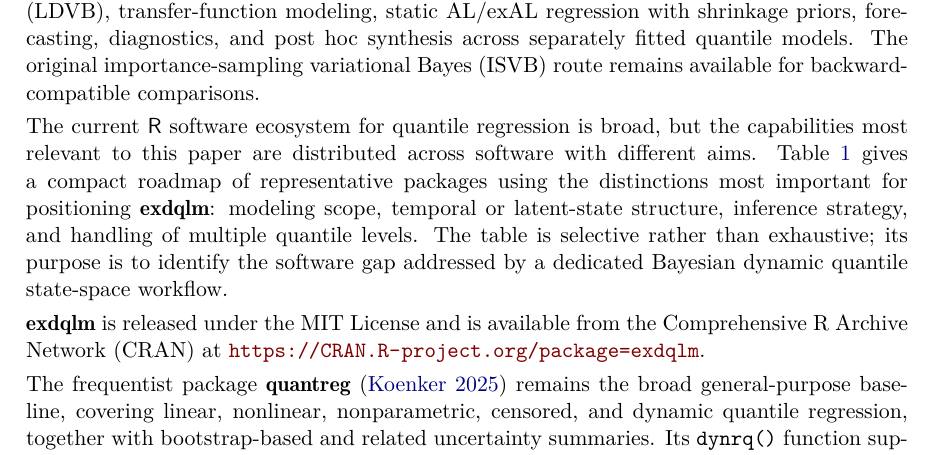
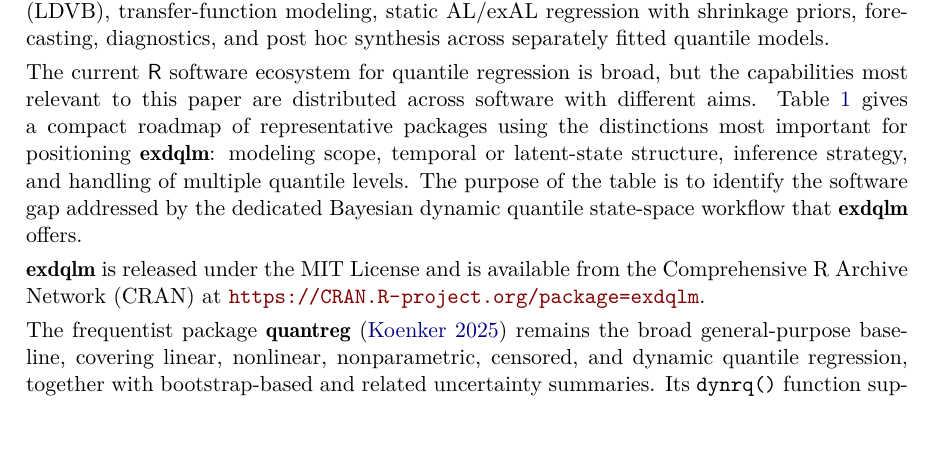
Before and after one commit to AntonioAPDL/exdqlm---Article, a LaTeX document (exdqlm-jss.tex): part of page 2 of 38, cut so that both start at the same text, the shorter picture padded with empty space. Compiled offline with pdfLaTeX.

Commit message:
Refine software gap wording

```diff
--- a/exdqlm-jss.tex
+++ b/exdqlm-jss.tex
@@ -62,9 +62,9 @@
 
 \section{Introduction}
 
-Quantile regression has become a widely used alternative to mean-based modeling in static settings. However, dynamic quantile methods and accompanying software remain comparatively limited. In Bayesian parametric quantile regression, the asymmetric Laplace (AL) likelihood has played a central role because it is linked to the check-loss function used in classical quantile regression \citep{yu2001bayesian,koenkerquantile} and admits convenient mixture representations for posterior computation. These computational advantages have made AL-based models attractive, even though the AL can be restrictive as an error model. More flexible error distributions have been studied extensively in the Bayesian nonparametric literature \citep{kottas2009bayesian,reich2009flexible,taddy2010bayesian}; however, the resulting methods can be computationally demanding for dynamic models and longer time series. \citet{yan2025family} introduce the extended asymmetric Laplace (exAL), a parametric extension of the AL that preserves its computational advantages while relaxing some of its restrictive features. Building on this family, \citet{me} developed the dynamic exDQLM framework for time-varying quantiles. The package \pkg{exdqlm} uses that dynamic model as its foundation, but the present software contribution is broader: it provides a unified Bayesian workflow for latent-state quantile dynamics, posterior simulation via Markov chain Monte Carlo (MCMC), Laplace--delta variational Bayes (LDVB), transfer-function modeling, static AL/exAL regression with shrinkage priors, forecasting, diagnostics, and post hoc synthesis across separately fitted quantile models. The original importance-sampling variational Bayes (ISVB) route remains available for backward-compatible comparisons.
+Quantile regression has become a widely used alternative to mean-based modeling in static settings. However, dynamic quantile methods and accompanying software remain comparatively limited. In Bayesian parametric quantile regression, the asymmetric Laplace (AL) likelihood has played a central role because it is linked to the check-loss function used in classical quantile regression \citep{yu2001bayesian,koenkerquantile} and admits convenient mixture representations for posterior computation. These computational advantages have made AL-based models attractive, even though the AL can be restrictive as an error model. More flexible error distributions have been studied extensively in the Bayesian nonparametric literature \citep{kottas2009bayesian,reich2009flexible,taddy2010bayesian}; however, the resulting methods can be computationally demanding for dynamic models and longer time series. \citet{yan2025family} introduce the extended asymmetric Laplace (exAL), a parametric extension of the AL that preserves its computational advantages while relaxing some of its restrictive features. Building on this family, \citet{me} developed the dynamic exDQLM framework for time-varying quantiles. The package \pkg{exdqlm} uses that dynamic model as its foundation, but the present software contribution is broader: it provides a unified Bayesian workflow for latent-state quantile dynamics, posterior simulation via Markov chain Monte Carlo (MCMC), Laplace--delta variational Bayes (LDVB), transfer-function modeling, static AL/exAL regression with shrinkage priors, forecasting, diagnostics, and post hoc synthesis across separately fitted quantile models.
 
-The current \proglang{R} software ecosystem for quantile regression is broad, but the capabilities most relevant to this paper are distributed across software with different aims. Table \ref{table:software} gives a compact roadmap of representative packages using the distinctions most important for positioning \pkg{exdqlm}: modeling scope, temporal or latent-state structure, inference strategy, and handling of multiple quantile levels. The table is selective rather than exhaustive; its purpose is to identify the software gap addressed by a dedicated Bayesian dynamic quantile state-space workflow.
+The current \proglang{R} software ecosystem for quantile regression is broad, but the capabilities most relevant to this paper are distributed across software with different aims. Table \ref{table:software} gives a compact roadmap of representative packages using the distinctions most important for positioning \pkg{exdqlm}: modeling scope, temporal or latent-state structure, inference strategy, and handling of multiple quantile levels. The purpose of the table is to identify the software gap addressed by the dedicated Bayesian dynamic quantile state-space workflow that \pkg{exdqlm} offers.
 
 \begin{table}[!htb]
 \centering
```
